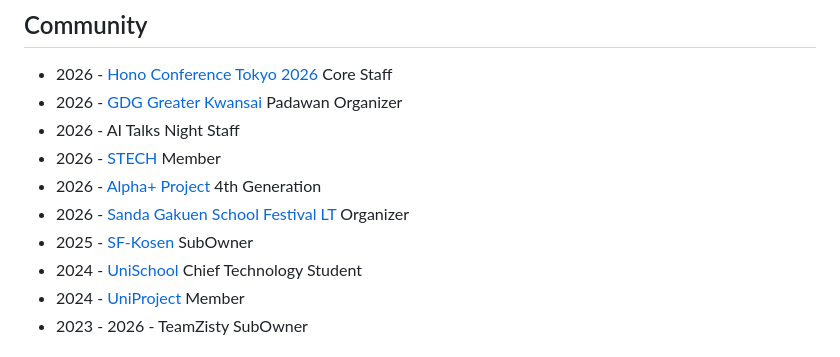
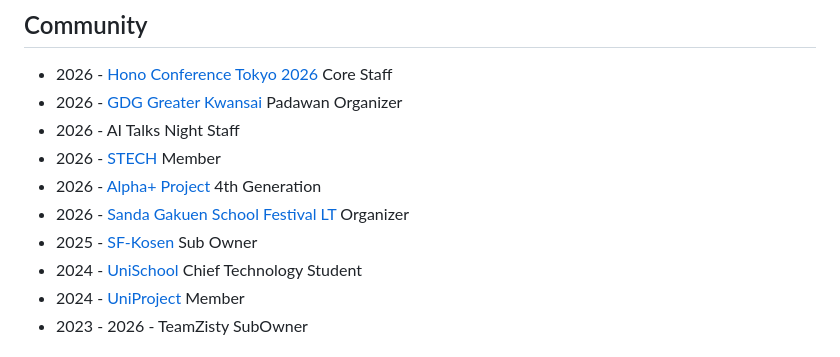
Before and after one commit to tanahiro2010/portfolio, a Markdown page: src/data/home.md, the part around the change. Drawn GitHub-style.

Commit message:
docs: Correct spelling of "SubOwner" to "Sub Owner" in work experience section

```diff
--- a/src/data/home.md
+++ b/src/data/home.md
@@ -175,7 +175,7 @@ Scope of work included:
 - 2026 - [STECH](https://stech.jinnen.co.jp/) Member
 - 2026 - [Alpha+ Project](https://greek-academy.org/) 4th Generation
 - 2026 - [Sanda Gakuen School Festival LT](https://sglt.under18.dev/) Organizer
-- 2025 - [SF-Kosen](https://sf-kosen.com) SubOwner
+- 2025 - [SF-Kosen](https://sf-kosen.com) Sub Owner
 - 2024 - [UniSchool](https://unischool.jp/) Chief Technology Student
 - 2024 - [UniProject](https://uniproject.jp) Member
 - 2023 - 2026 - TeamZisty SubOwner
```
